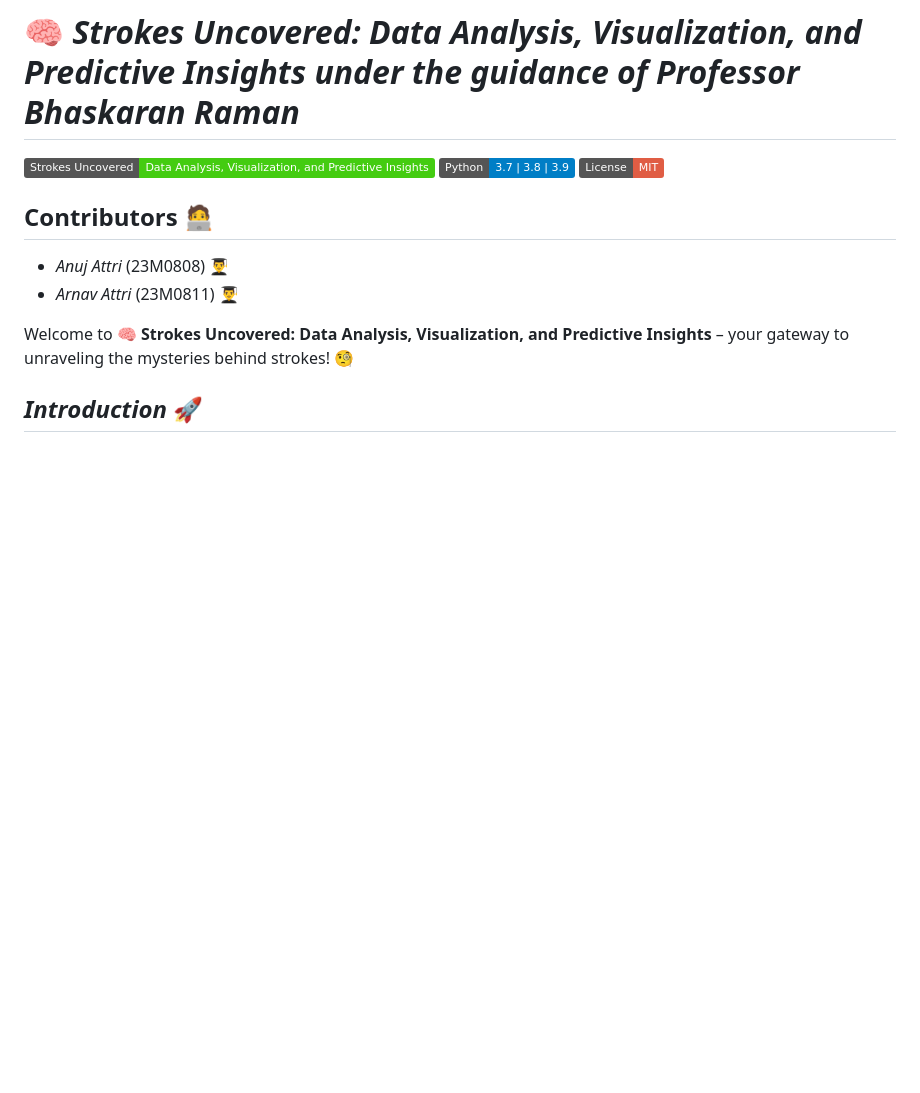
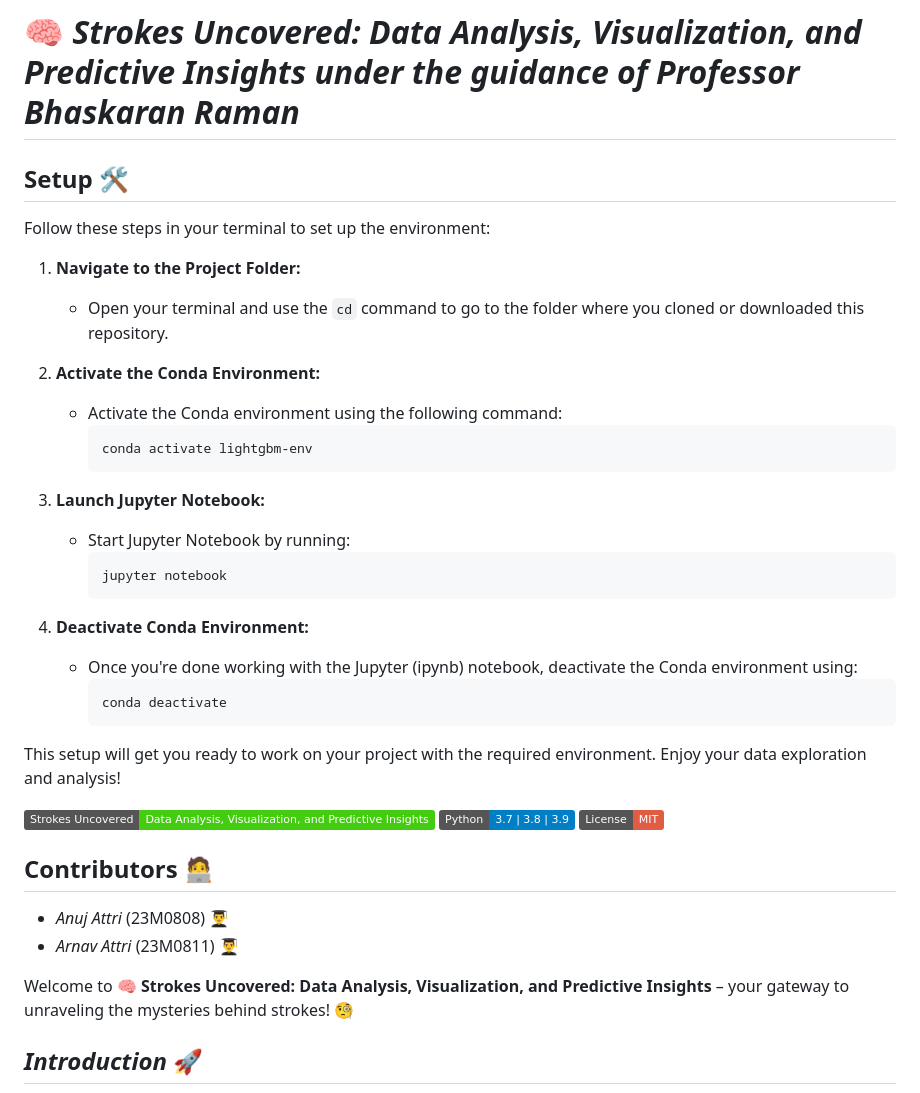
Before and after one commit to yourarnav/CS699-SW-Lab, a Markdown page: README.md, the part around the change printed below. GitHub-like rendering; badges without logos; blank space fills up the shorter version.

````diff
--- a/README.md
+++ b/README.md
@@ -1,4 +1,32 @@
 # 🧠 *Strokes Uncovered: Data Analysis, Visualization, and Predictive Insights under the guidance of Professor Bhaskaran Raman*
+
+## Setup 🛠️
+
+Follow these steps in your terminal to set up the environment:
+
+1. **Navigate to the Project Folder:**
+   - Open your terminal and use the `cd` command to go to the folder where you cloned or downloaded this repository.
+
+2. **Activate the Conda Environment:**
+   - Activate the Conda environment using the following command:
+     ```bash
+     conda activate lightgbm-env
+     ```
+
+3. **Launch Jupyter Notebook:**
+   - Start Jupyter Notebook by running:
+     ```bash
+     jupyter notebook
+     ```
+
+4. **Deactivate Conda Environment:**
+   - Once you're done working with the Jupyter (ipynb) notebook, deactivate the Conda environment using:
+     ```bash
+     conda deactivate
+     ```
+
+This setup will get you ready to work on your project with the required environment. Enjoy your data exploration and analysis!
+
 
 
 ![Strokes Uncovered](https://img.shields.io/badge/Strokes%20Uncovered-Data%20Analysis%2C%20Visualization%2C%20and%20Predictive%20Insights-brightgreen)
````
Also changed, not shown: other parts of README.md (+1 -1 lines).
